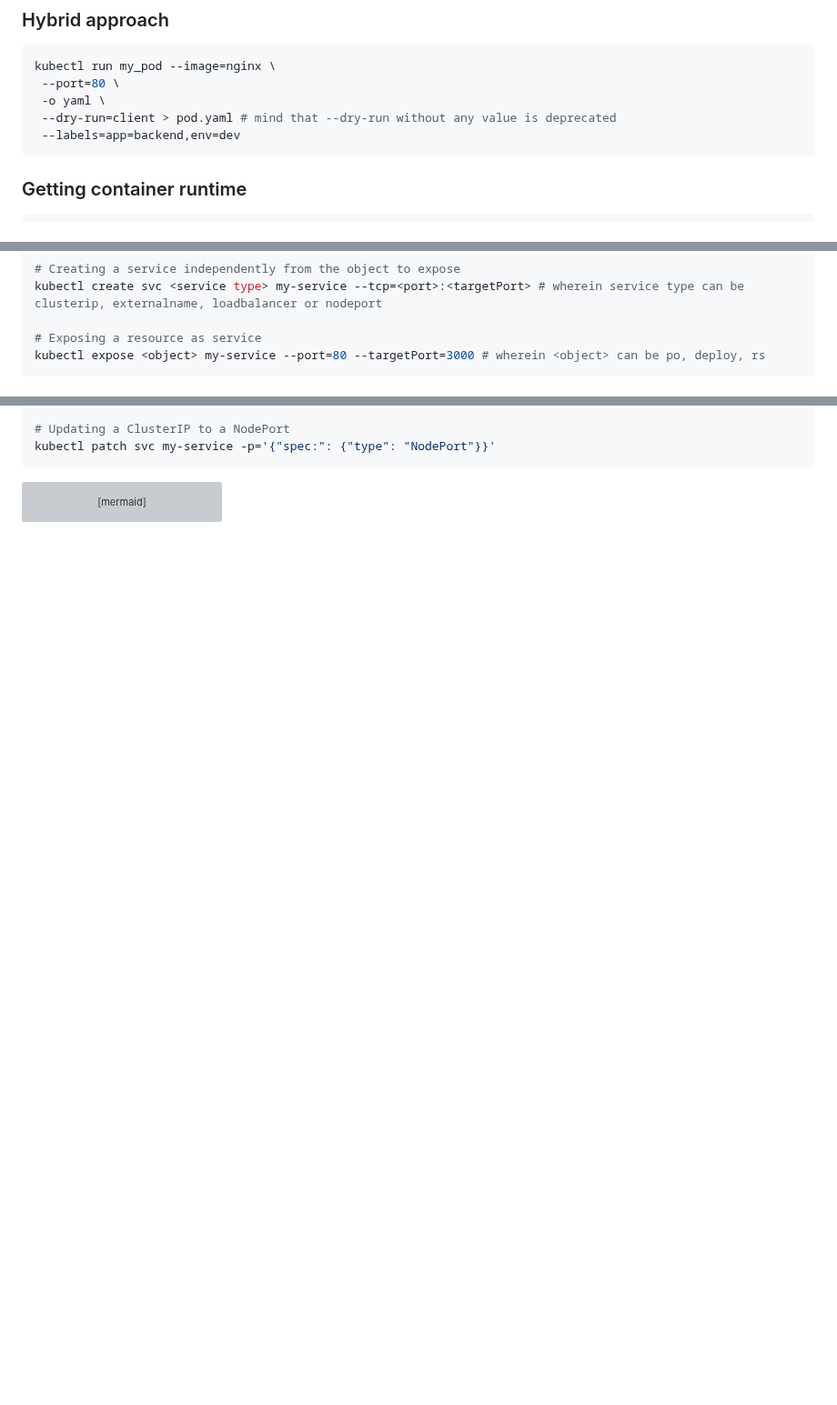
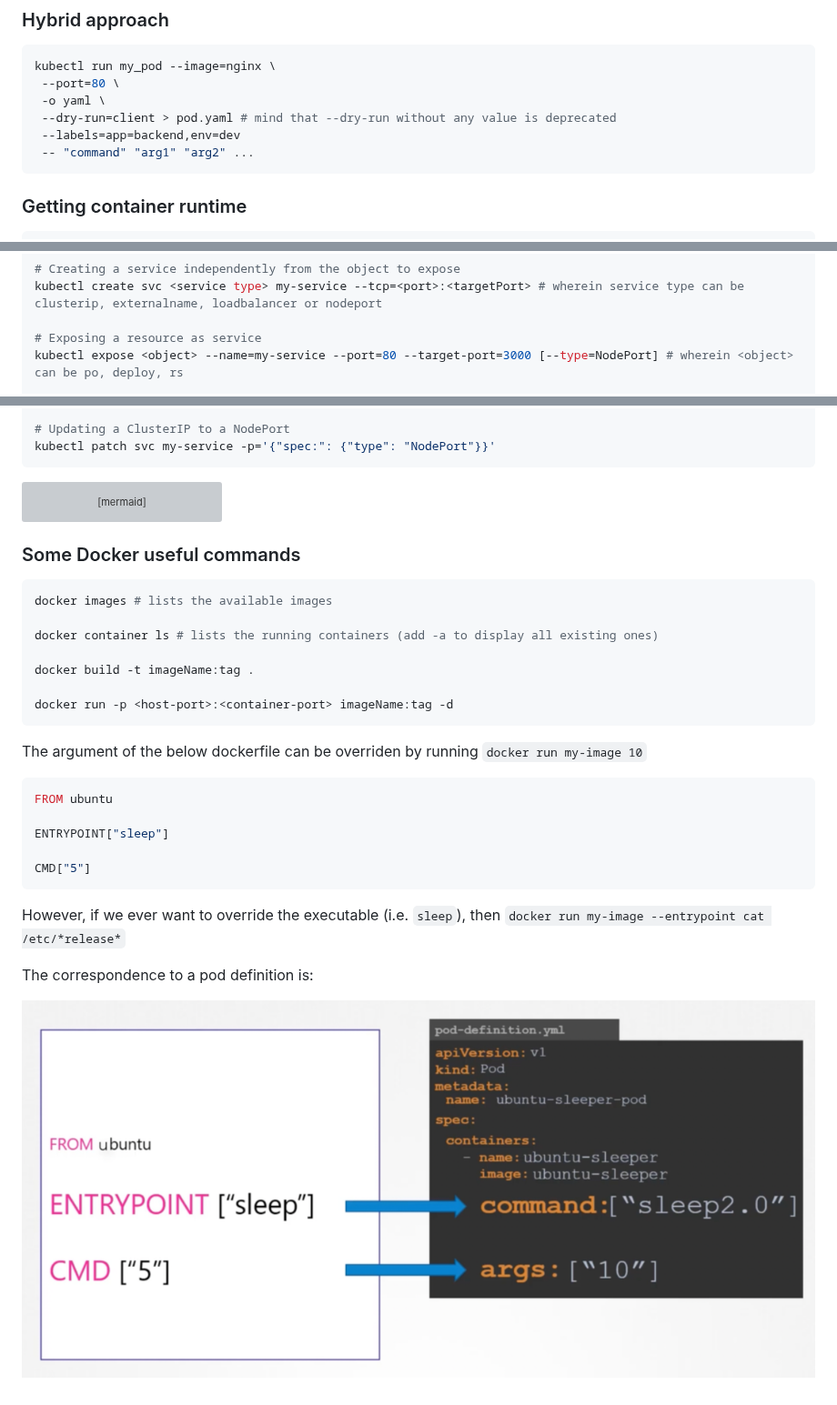
Before and after one commit to tejada7/Java-Certification, a Markdown page: ckad_notes.md, 3 parts joined by grey strips. Shown at 91% size. Rendered like a GitHub page; pictures changed too: docker_kube_entrypoint_cmd.png (added); blank space fills up the shorter version; grey boxes are pictures that could not be loaded.

Commit message:
Add docker entrypoint and cmd correspondence with k8s

````diff
--- a/ckad_notes.md
+++ b/ckad_notes.md
@@ -143,6 +143,7 @@ kubectl run my_pod --image=nginx \
  -o yaml \
  --dry-run=client > pod.yaml # mind that --dry-run without any value is deprecated
  --labels=app=backend,env=dev
+ -- "command" "arg1" "arg2" ...
 ```
 
 ### Getting container runtime
@@ -561,5 +562,5 @@ service-name.namespace.service.domain
 kubectl create svc <service type> my-service --tcp=<port>:<targetPort> # wherein service type can be clusterip, externalname, loadbalancer or nodeport
 
 # Exposing a resource as service
-kubectl expose <object> my-service --port=80 --targetPort=3000 # wherein <object> can be po, deploy, rs
+kubectl expose <object> --name=my-service --port=80 --target-port=3000 [--type=NodePort] # wherein <object> can be po, deploy, rs
 
@@ -588,3 +589,28 @@ flowchart TD
     service --> Pod1
 
 ```
+### Some Docker useful commands
+```shell
+docker images # lists the available images
+
+docker container ls # lists the running containers (add -a to display all existing ones)
+
+docker build -t imageName:tag .
+
+docker run -p <host-port>:<container-port> imageName:tag -d
+```
+
+The argument of the below dockerfile can be overriden by running `docker run my-image 10`
+```dockerfile
+FROM ubuntu
+
+ENTRYPOINT["sleep"]
+
+CMD["5"]
+```
+
+However, if we ever want to override the executable (i.e. `sleep`), then `docker run my-image --entrypoint cat /etc/*release*`
+
+The correspondence to a pod definition is:
+
+![img.png](docker_kube_entrypoint_cmd.png)
````
Also changed, not shown: other parts of ckad_notes.md (+1 -1 lines).
